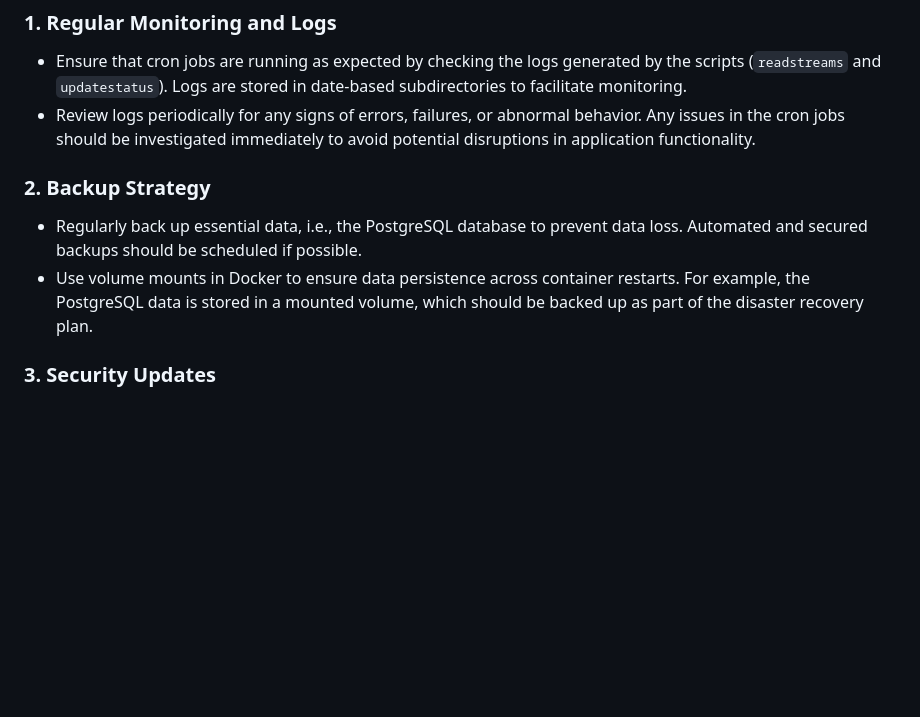
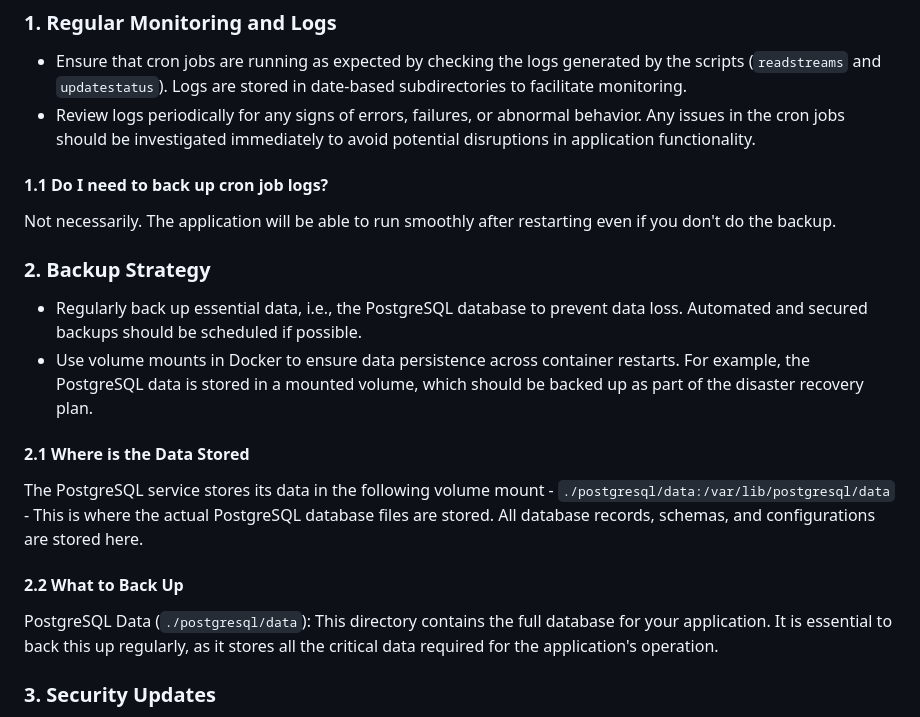
Before and after one commit to ANU-RSAA/sso-alert, a Markdown page: README.md, the part around the change. Rendered like a GitHub page; blank space fills up the shorter version.

Commit message:
information about the postgres data storage

```diff
--- a/README.md
+++ b/README.md
@@ -86,12 +86,27 @@ There are some steps which could be followed by the IT people to make sure the a
 - Review logs periodically for any signs of errors, failures, or abnormal behavior. Any issues in the cron jobs should
   be investigated immediately to avoid potential disruptions in application functionality.
 
+#### 1.1 Do I need to back up cron job logs?
+
+Not necessarily. The application will be able to run smoothly after restarting even if you don't do the backup.
+
 ### 2. **Backup Strategy**
 
 - Regularly back up essential data, i.e., the PostgreSQL database to prevent data loss. Automated and secured backups
   should be scheduled if possible.
 - Use volume mounts in Docker to ensure data persistence across container restarts. For example, the PostgreSQL data is
   stored in a mounted volume, which should be backed up as part of the disaster recovery plan.
+
+#### 2.1 Where is the Data Stored
+
+The PostgreSQL service stores its data in the following volume mount - `./postgresql/data:/var/lib/postgresql/data` -
+This is where the actual PostgreSQL database files are stored. All database records, schemas, and configurations are
+stored here.
+
+#### 2.2 What to Back Up
+
+PostgreSQL Data (`./postgresql/data`): This directory contains the full database for your application. It is essential
+to back this up regularly, as it stores all the critical data required for the application's operation.
 
 ### 3. **Security Updates**
 
```
